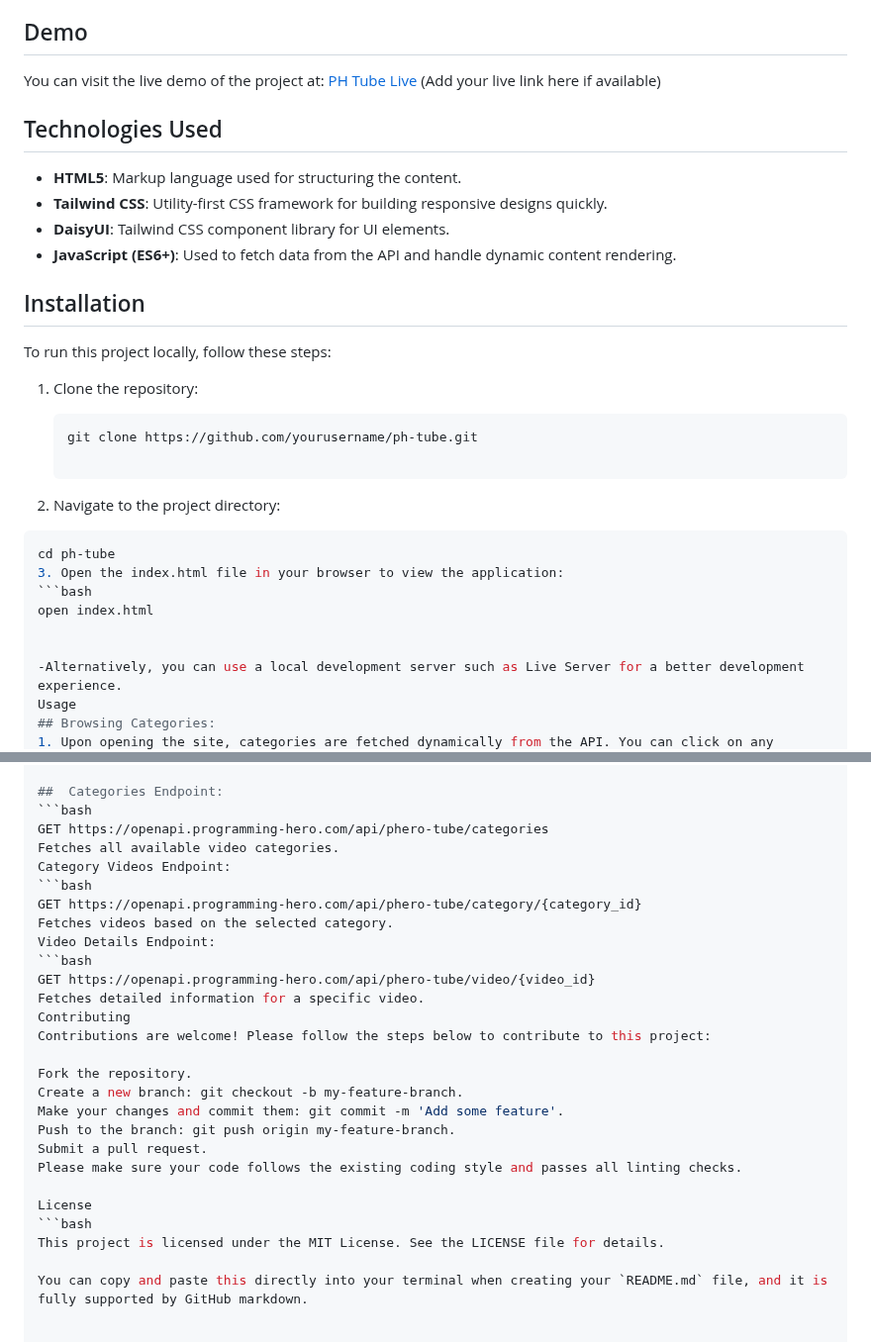
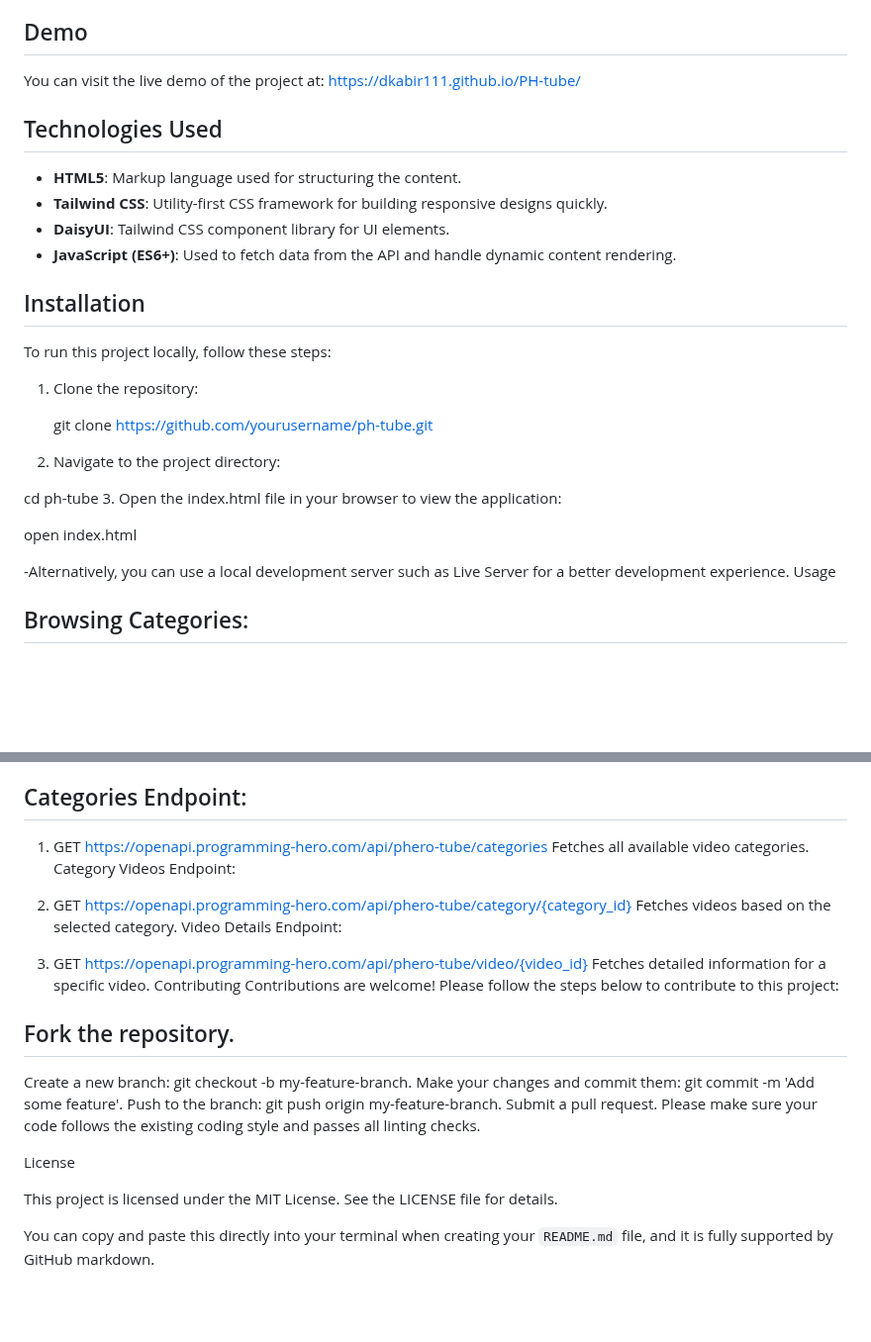
Before and after one commit to DKAbir111/PH-tube, a Markdown page: README.md, 2 parts joined by grey strips. Shown at 99% size. GitHub-like rendering; blank space fills up the shorter version.

````diff
--- a/README.md
+++ b/README.md
@@ -25,7 +25,7 @@ PH Tube is a video platform that allows users to explore videos by category, sea
 
 ## Demo
 
-You can visit the live demo of the project at: [PH Tube Live](#) (Add your live link here if available)
+You can visit the live demo of the project at: https://dkabir111.github.io/PH-tube/
 
 ## Technologies Used
 
@@ -40,16 +40,14 @@ To run this project locally, follow these steps:
 
 1. Clone the repository:
 
-   ```bash
    git clone https://github.com/yourusername/ph-tube.git
 
 2. Navigate to the project directory:
-  ```bash
+
 cd ph-tube
 3. Open the index.html file in your browser to view the application:
- ```bash
+
 open index.html
-
 
 -Alternatively, you can use a local development server such as Live Server for a better development experience.
 Usage
@@ -64,21 +62,21 @@ API Reference
 
 
 ##  Categories Endpoint:
- ```bash
-GET https://openapi.programming-hero.com/api/phero-tube/categories
+
+1. GET https://openapi.programming-hero.com/api/phero-tube/categories
 Fetches all available video categories.
 Category Videos Endpoint:
- ```bash
-GET https://openapi.programming-hero.com/api/phero-tube/category/{category_id}
+
+2. GET https://openapi.programming-hero.com/api/phero-tube/category/{category_id}
 Fetches videos based on the selected category.
 Video Details Endpoint:
- ```bash
-GET https://openapi.programming-hero.com/api/phero-tube/video/{video_id}
+
+3. GET https://openapi.programming-hero.com/api/phero-tube/video/{video_id}
 Fetches detailed information for a specific video.
 Contributing
 Contributions are welcome! Please follow the steps below to contribute to this project:
 
-Fork the repository.
+## Fork the repository.
 Create a new branch: git checkout -b my-feature-branch.
 Make your changes and commit them: git commit -m 'Add some feature'.
 Push to the branch: git push origin my-feature-branch.
@@ -86,7 +84,7 @@ Submit a pull request.
 Please make sure your code follows the existing coding style and passes all linting checks.
 
 License
- ```bash
+
 This project is licensed under the MIT License. See the LICENSE file for details.
 
 You can copy and paste this directly into your terminal when creating your `README.md` file, and it is fully supported by GitHub markdown.
````
